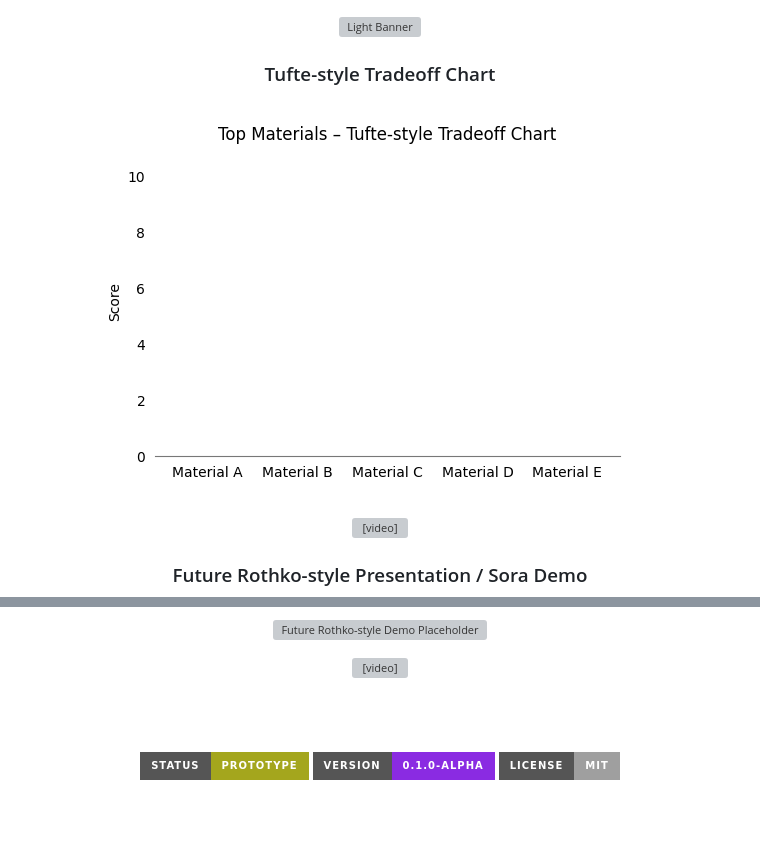
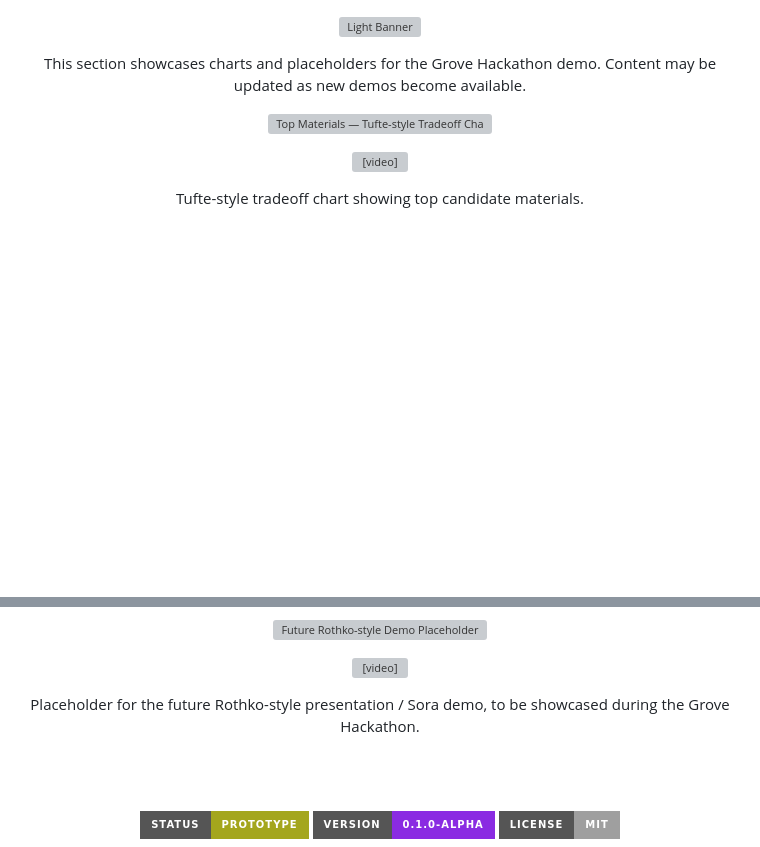
Before and after one commit to intelligentiaomni/grove-project, a Markdown page: README.md, 2 parts joined by grey strips. Drawn GitHub-style; badges without logos; blank space fills up the shorter version; grey boxes are pictures that could not be loaded.

Commit message:
add hackathon notice, Tufte chart, and Rothko/Sora placeholders

```diff
--- a/README.md
+++ b/README.md
@@ -6,20 +6,24 @@
        style="width:95%; max-width:1200px; height:auto; display:inline-block; vertical-align:middle;">
 </p>
 
+<!-- 🌱 Grove Hackathon Demo Notice -->
+<p align="center" style="font-size:0.9em; color:#555;">
+  This section showcases charts and placeholders for the Grove Hackathon demo. Content may be updated as new demos become available.
+</p>
+
 <!-- 🌿 Tufte-style Tradeoff Chart -->
-<h3 align="center">Tufte-style Tradeoff Chart</h3>
 <p align="center">
-  <!-- GIF preview -->
-  <img src="assets/tufte_tradeoff_chart.gif"
-       alt="Tufte Tradeoff Chart"
+  <img src="assets/charts/tufte_tradeoff_chart.gif"
+       alt="Top Materials — Tufte-style Tradeoff Chart"
        style="width:80%; max-width:850px; height:auto;">
 </p>
 <p align="center">
-  <!-- MP4 video -->
-  <video src="assets/tufte_tradeoff_chart.mp4" controls
+  <video src="assets/charts/tufte_tradeoff_chart.mp4" controls
          style="width:80%; max-width:850px; height:auto;"></video>
 </p>
+<p align="center" style="font-size:0.9em; color:#555;">
+  Tufte-style tradeoff chart showing top candidate materials.
+</p>
 
-<!-- 🌟 Future Rothko-style Presentation / Sora Demo -->
-<h3 align="center">Future Rothko-style Presentation / Sora Demo</h3>
+<!-- 🌟 Future Rothko-style / Sora Demo Placeholder -->
 <p align="center">
@@ -33,5 +35,8 @@
   <video src="assets/charts/placeholder_rothko_demo.mp4" controls
          style="width:80%; max-width:850px; height:auto;"></video>
+</p>
+<p align="center" style="font-size:0.9em; color:#555;">
+  Placeholder for the future Rothko-style presentation / Sora demo, to be showcased during the Grove Hackathon.
 </p>
 
 <br><br>
```
Also changed, not shown: other parts of README.md (+0 -2 lines).
